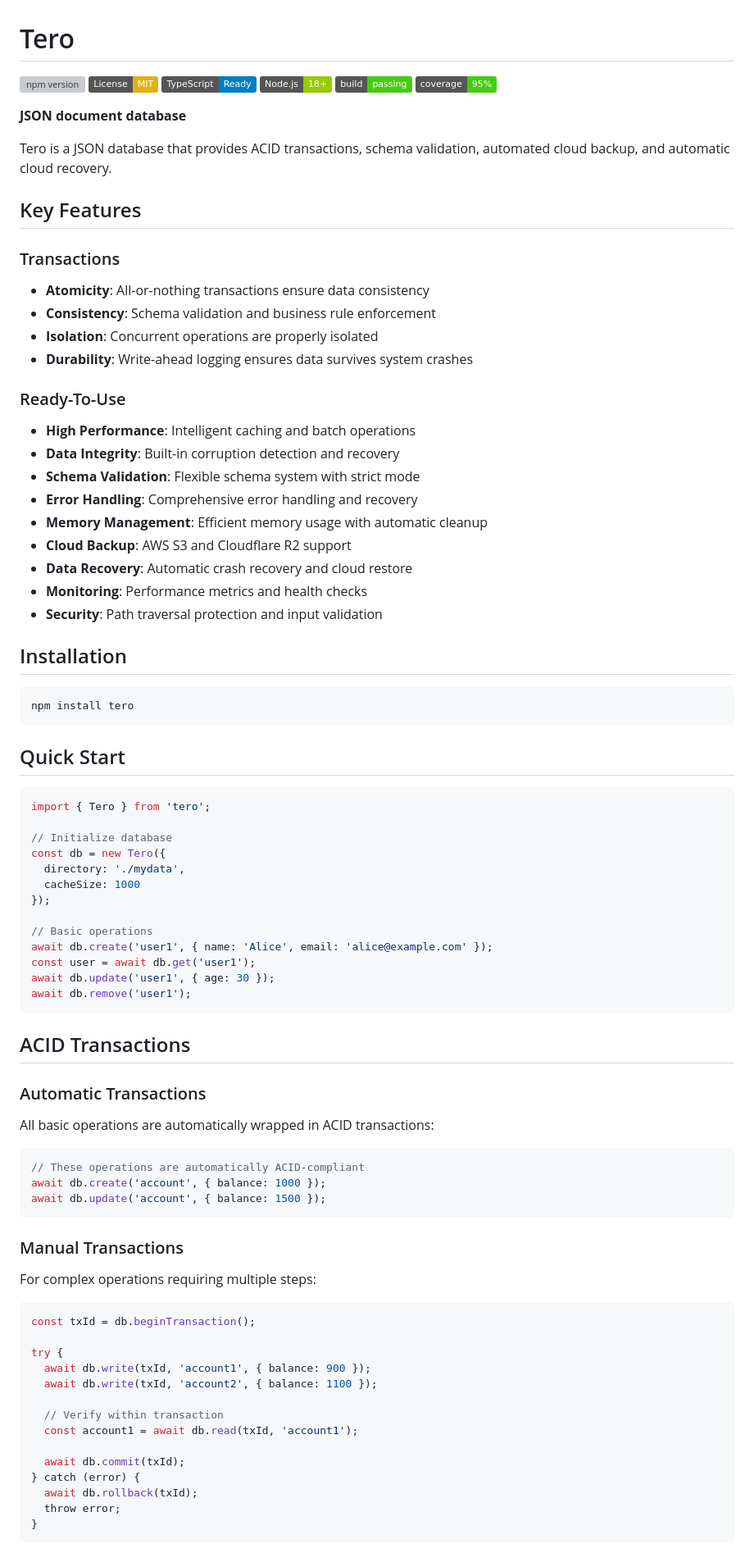
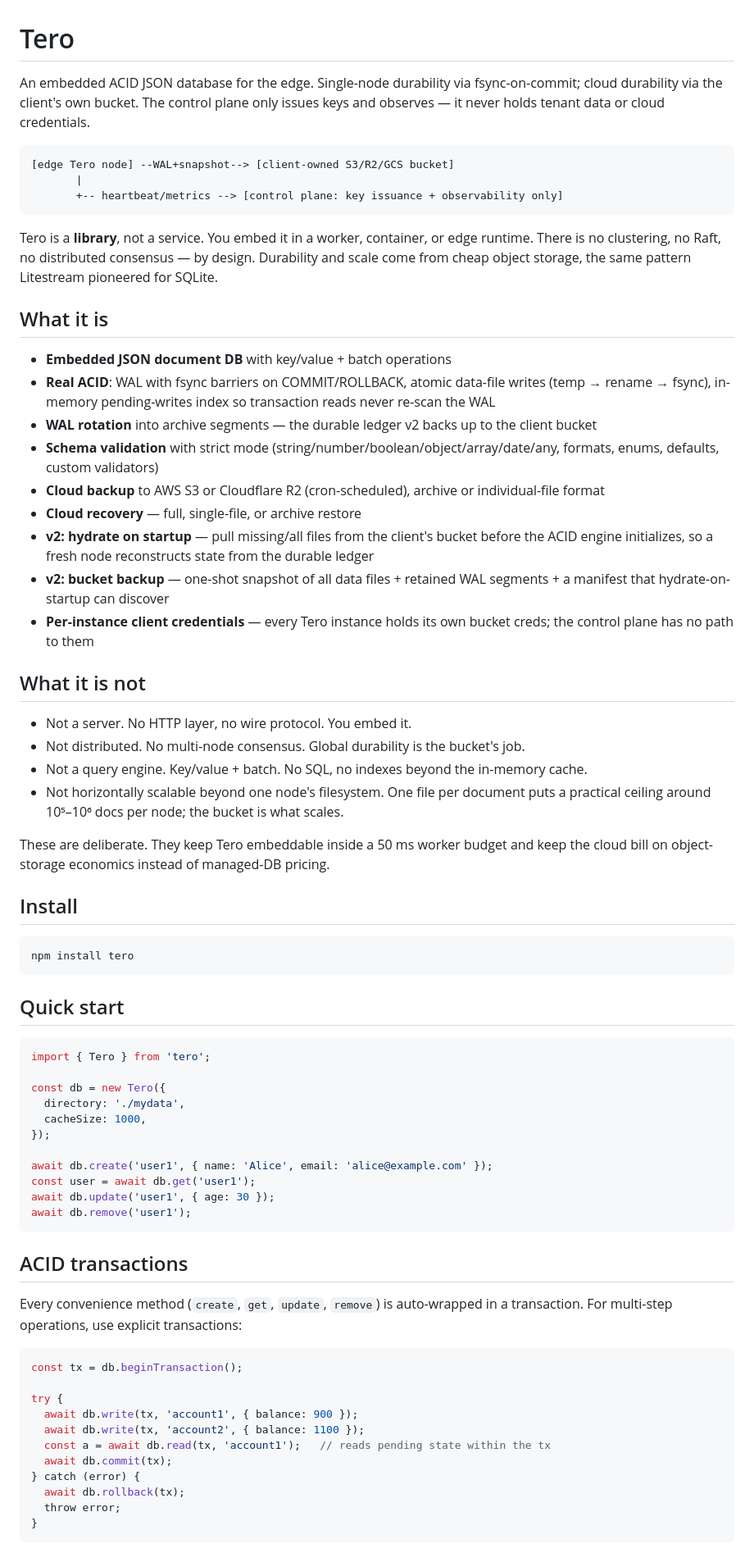
Before and after one commit to CodeDynasty-dev/Tero, a Markdown page: README.md, the part around one of its changes. Shown at 82% size. Drawn GitHub-style; badges without logos; grey boxes are pictures that could not be loaded.

Commit message:
docs: rewrite README to clarify Tero's role as an embedded database and update feature documentation
.

````diff
--- a/README.md
+++ b/README.md
@@ -1,86 +1,72 @@
 # Tero
 
-[![npm version](https://badge.fury.io/js/tero.svg)](https://badge.fury.io/js/tero)
-[![License: MIT](https://img.shields.io/badge/License-MIT-yellow.svg)](https://opensource.org/licenses/MIT)
-[![TypeScript](https://img.shields.io/badge/TypeScript-Ready-blue.svg)](https://www.typescriptlang.org/)
-[![Node.js](https://img.shields.io/badge/Node.js-18%2B-green.svg)](https://nodejs.org/)
-[![Build Status](https://img.shields.io/badge/build-passing-brightgreen.svg)](#)
-[![Coverage](https://img.shields.io/badge/coverage-95%25-brightgreen.svg)](#)
+An embedded ACID JSON database for the edge. Single-node durability via fsync-on-commit; cloud durability via the client's own bucket. The control plane only issues keys and observes — it never holds tenant data or cloud credentials.
 
-**JSON document database**
+```
+[edge Tero node] --WAL+snapshot--> [client-owned S3/R2/GCS bucket]
+       |
+       +-- heartbeat/metrics --> [control plane: key issuance + observability only]
+```
 
-Tero is a JSON database that provides ACID transactions, schema validation, automated cloud backup, and automatic cloud recovery.
+Tero is a **library**, not a service. You embed it in a worker, container, or edge runtime. There is no clustering, no Raft, no distributed consensus — by design. Durability and scale come from cheap object storage, the same pattern Litestream pioneered for SQLite.
 
-## Key Features
+## What it is
 
-### Transactions
-- **Atomicity**: All-or-nothing transactions ensure data consistency
-- **Consistency**: Schema validation and business rule enforcement
-- **Isolation**: Concurrent operations are properly isolated
-- **Durability**: Write-ahead logging ensures data survives system crashes
+- **Embedded JSON document DB** with key/value + batch operations
+- **Real ACID**: WAL with fsync barriers on COMMIT/ROLLBACK, atomic data-file writes (temp → rename → fsync), in-memory pending-writes index so transaction reads never re-scan the WAL
+- **WAL rotation** into archive segments — the durable ledger v2 backs up to the client bucket
+- **Schema validation** with strict mode (string/number/boolean/object/array/date/any, formats, enums, defaults, custom validators)
+- **Cloud backup** to AWS S3 or Cloudflare R2 (cron-scheduled), archive or individual-file format
+- **Cloud recovery** — full, single-file, or archive restore
+- **v2: hydrate on startup** — pull missing/all files from the client's bucket before the ACID engine initializes, so a fresh node reconstructs state from the durable ledger
+- **v2: bucket backup** — one-shot snapshot of all data files + retained WAL segments + a manifest that hydrate-on-startup can discover
+- **Per-instance client credentials** — every Tero instance holds its own bucket creds; the control plane has no path to them
 
-### Ready-To-Use
-- **High Performance**: Intelligent caching and batch operations
-- **Data Integrity**: Built-in corruption detection and recovery
-- **Schema Validation**: Flexible schema system with strict mode
-- **Error Handling**: Comprehensive error handling and recovery
-- **Memory Management**: Efficient memory usage with automatic cleanup
-- **Cloud Backup**: AWS S3 and Cloudflare R2 support
-- **Data Recovery**: Automatic crash recovery and cloud restore
-- **Monitoring**: Performance metrics and health checks
-- **Security**: Path traversal protection and input validation
+## What it is not
 
-## Installation
+- Not a server. No HTTP layer, no wire protocol. You embed it.
+- Not distributed. No multi-node consensus. Global durability is the bucket's job.
+- Not a query engine. Key/value + batch. No SQL, no indexes beyond the in-memory cache.
+- Not horizontally scalable beyond one node's filesystem. One file per document puts a practical ceiling around 10⁵–10⁶ docs per node; the bucket is what scales.
+
+These are deliberate. They keep Tero embeddable inside a 50 ms worker budget and keep the cloud bill on object-storage economics instead of managed-DB pricing.
+
+## Install
 
 ```bash
 npm install tero
 ```
 
-##  Quick Start
+## Quick start
 
 ```javascript
 import { Tero } from 'tero';
 
-// Initialize database
 const db = new Tero({
   directory: './mydata',
-  cacheSize: 1000
+  cacheSize: 1000,
 });
 
-// Basic operations
 await db.create('user1', { name: 'Alice', email: 'alice@example.com' });
 const user = await db.get('user1');
 await db.update('user1', { age: 30 });
 await db.remove('user1');
 ```
 
-## ACID Transactions
+## ACID transactions
 
-### Automatic Transactions
-All basic operations are automatically wrapped in ACID transactions:
+Every convenience method (`create`, `get`, `update`, `remove`) is auto-wrapped in a transaction. For multi-step operations, use explicit transactions:
 
 ```javascript
-// These operations are automatically ACID-compliant
-await db.create('account', { balance: 1000 });
-await db.update('account', { balance: 1500 });
-```
-
-### Manual Transactions
-For complex operations requiring multiple steps:
-
-```javascript
-const txId = db.beginTransaction();
+const tx = db.beginTransaction();
 
 try {
-  await db.write(txId, 'account1', { balance: 900 });
-  await db.write(txId, 'account2', { balance: 1100 });
-
-  // Verify within transaction
-  const account1 = await db.read(txId, 'account1');
-
-  await db.commit(txId);
+  await db.write(tx, 'account1', { balance: 900 });
+  await db.write(tx, 'account2', { balance: 1100 });
+  const a = await db.read(tx, 'account1');   // reads pending state within the tx
+  await db.commit(tx);
 } catch (error) {
-  await db.rollback(txId);
+  await db.rollback(tx);
   throw error;
 }
 ```
````
Also changed, not shown: other parts of README.md (+150 -177 lines).
